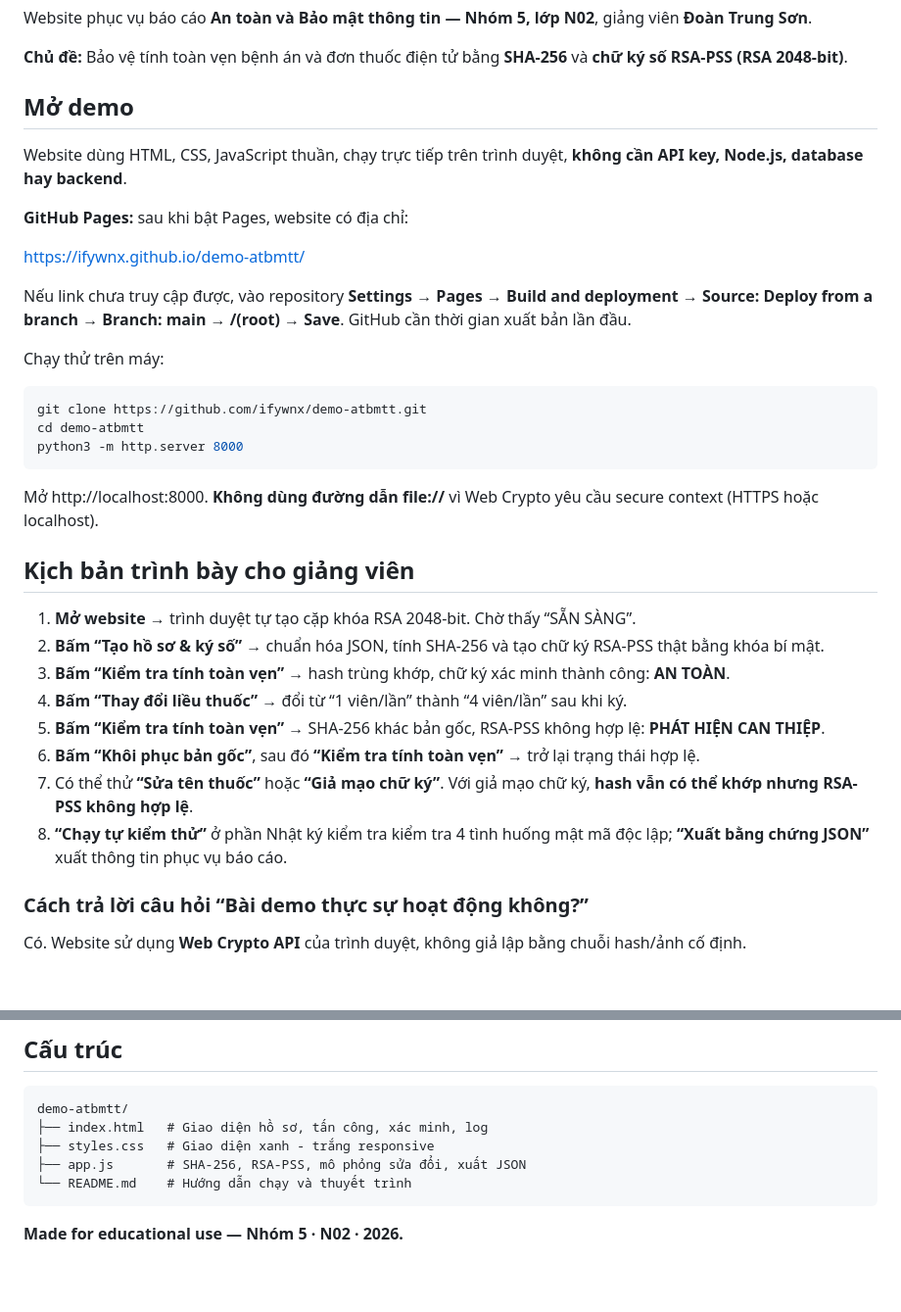
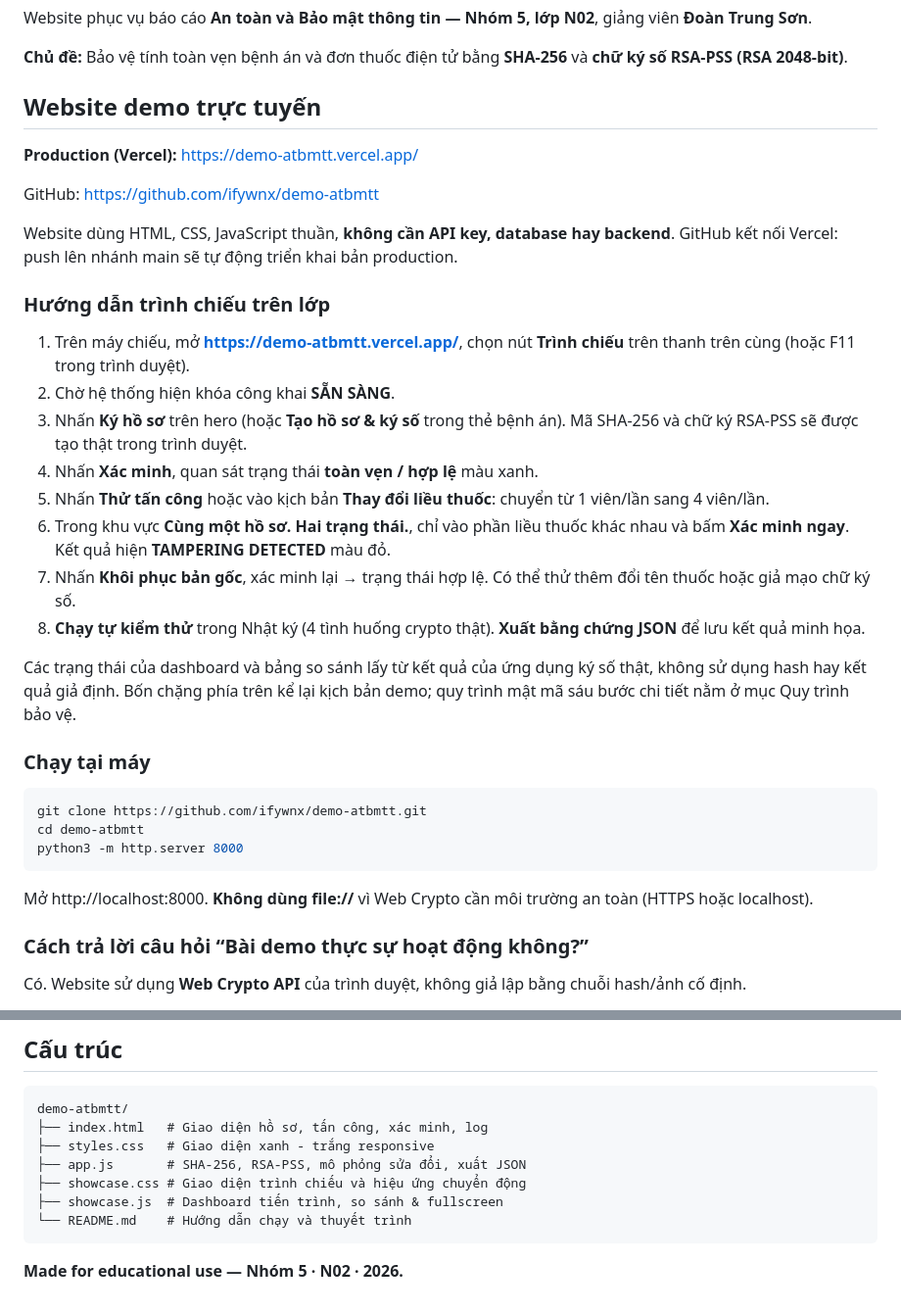
Before and after one commit to ifywnx/demo-atbmtt, a Markdown page: README.md, 2 parts joined by grey strips. Shown at 98% size. GitHub-like rendering; blank space fills up the shorter version.

Commit message:
docs: document Vercel live demo and step-by-step classroom presentation

```diff
--- a/README.md
+++ b/README.md
@@ -4,17 +4,28 @@ Website phục vụ báo cáo **An toàn và Bảo mật thông tin — Nhóm 5,
 
 **Chủ đề:** Bảo vệ tính toàn vẹn bệnh án và đơn thuốc điện tử bằng **SHA-256** và **chữ ký số RSA-PSS (RSA 2048-bit)**.
 
-## Mở demo
+## Website demo trực tuyến
 
-Website dùng HTML, CSS, JavaScript thuần, chạy trực tiếp trên trình duyệt, **không cần API key, Node.js, database hay backend**.
+**Production (Vercel):** https://demo-atbmtt.vercel.app/
 
-**GitHub Pages:** sau khi bật Pages, website có địa chỉ:
+GitHub: https://github.com/ifywnx/demo-atbmtt
 
-https://ifywnx.github.io/demo-atbmtt/
+Website dùng HTML, CSS, JavaScript thuần, **không cần API key, database hay backend**. GitHub kết nối Vercel: push lên nhánh main sẽ tự động triển khai bản production.
 
-Nếu link chưa truy cập được, vào repository **Settings → Pages → Build and deployment → Source: Deploy from a branch → Branch: main → /(root) → Save**. GitHub cần thời gian xuất bản lần đầu.
+### Hướng dẫn trình chiếu trên lớp
 
-Chạy thử trên máy:
+1. Trên máy chiếu, mở **https://demo-atbmtt.vercel.app/**, chọn nút **Trình chiếu** trên thanh trên cùng (hoặc F11 trong trình duyệt).
+2. Chờ hệ thống hiện khóa công khai **SẴN SÀNG**.
+3. Nhấn **Ký hồ sơ** trên hero (hoặc **Tạo hồ sơ & ký số** trong thẻ bệnh án). Mã SHA-256 và chữ ký RSA-PSS sẽ được tạo thật trong trình duyệt.
+4. Nhấn **Xác minh**, quan sát trạng thái **toàn vẹn / hợp lệ** màu xanh.
+5. Nhấn **Thử tấn công** hoặc vào kịch bản **Thay đổi liều thuốc**: chuyển từ 1 viên/lần sang 4 viên/lần.
+6. Trong khu vực **Cùng một hồ sơ. Hai trạng thái.**, chỉ vào phần liều thuốc khác nhau và bấm **Xác minh ngay**. Kết quả hiện **TAMPERING DETECTED** màu đỏ.
+7. Nhấn **Khôi phục bản gốc**, xác minh lại → trạng thái hợp lệ. Có thể thử thêm đổi tên thuốc hoặc giả mạo chữ ký số.
+8. **Chạy tự kiểm thử** trong Nhật ký (4 tình huống crypto thật). **Xuất bằng chứng JSON** để lưu kết quả minh họa.
+
+Các trạng thái của dashboard và bảng so sánh lấy từ kết quả của ứng dụng ký số thật, không sử dụng hash hay kết quả giả định. Bốn chặng phía trên kể lại kịch bản demo; quy trình mật mã sáu bước chi tiết nằm ở mục Quy trình bảo vệ.
+
+### Chạy tại máy
 
 ~~~bash
 git clone https://github.com/ifywnx/demo-atbmtt.git
@@ -22,18 +33,7 @@ cd demo-atbmtt
 python3 -m http.server 8000
 ~~~
 
-Mở http://localhost:8000. **Không dùng đường dẫn file://** vì Web Crypto yêu cầu secure context (HTTPS hoặc localhost).
-
-## Kịch bản trình bày cho giảng viên
-
-1. **Mở website** → trình duyệt tự tạo cặp khóa RSA 2048-bit. Chờ thấy “SẴN SÀNG”.
-2. **Bấm “Tạo hồ sơ & ký số”** → chuẩn hóa JSON, tính SHA-256 và tạo chữ ký RSA-PSS thật bằng khóa bí mật.
-3. **Bấm “Kiểm tra tính toàn vẹn”** → hash trùng khớp, chữ ký xác minh thành công: **AN TOÀN**.
-4. **Bấm “Thay đổi liều thuốc”** → đổi từ “1 viên/lần” thành “4 viên/lần” sau khi ký.
-5. **Bấm “Kiểm tra tính toàn vẹn”** → SHA-256 khác bản gốc, RSA-PSS không hợp lệ: **PHÁT HIỆN CAN THIỆP**.
-6. **Bấm “Khôi phục bản gốc”**, sau đó **“Kiểm tra tính toàn vẹn”** → trở lại trạng thái hợp lệ.
-7. Có thể thử **“Sửa tên thuốc”** hoặc **“Giả mạo chữ ký”**. Với giả mạo chữ ký, **hash vẫn có thể khớp nhưng RSA-PSS không hợp lệ**.
-8. **“Chạy tự kiểm thử”** ở phần Nhật ký kiểm tra kiểm tra 4 tình huống mật mã độc lập; **“Xuất bằng chứng JSON”** xuất thông tin phục vụ báo cáo.
+Mở http://localhost:8000. **Không dùng file://** vì Web Crypto cần môi trường an toàn (HTTPS hoặc localhost).
 
 ### Cách trả lời câu hỏi “Bài demo thực sự hoạt động không?”
 
@@ -69,6 +69,8 @@ demo-atbmtt/
 ├── index.html   # Giao diện hồ sơ, tấn công, xác minh, log
 ├── styles.css   # Giao diện xanh - trắng responsive
 ├── app.js       # SHA-256, RSA-PSS, mô phỏng sửa đổi, xuất JSON
+├── showcase.css # Giao diện trình chiếu và hiệu ứng chuyển động
+├── showcase.js  # Dashboard tiến trình, so sánh & fullscreen
 └── README.md    # Hướng dẫn chạy và thuyết trình
 ~~~
 
```
